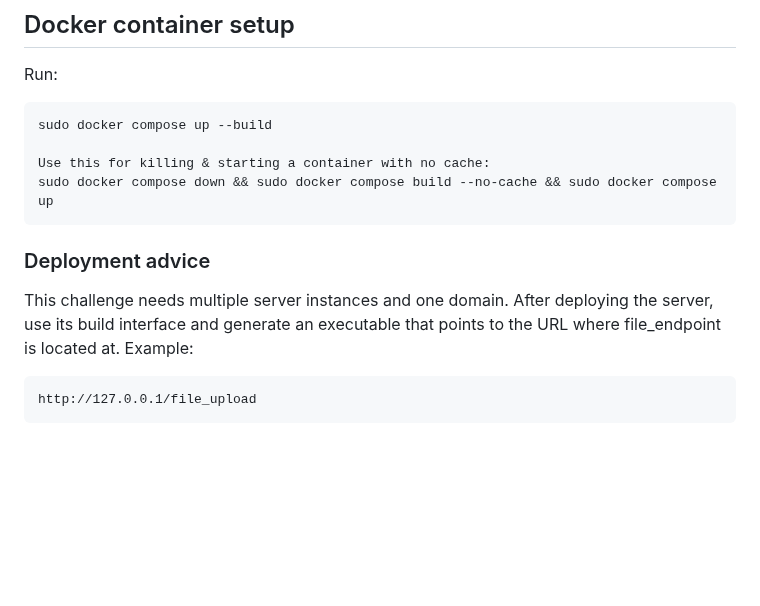
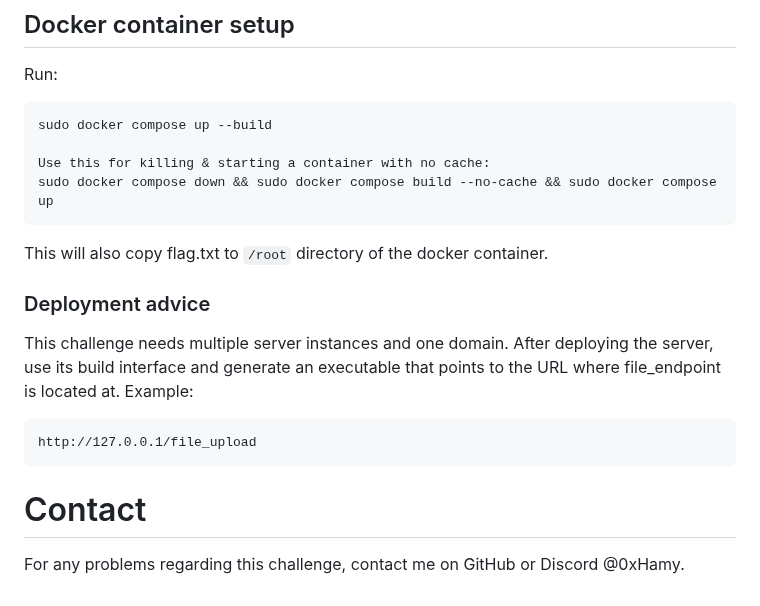
Before and after one commit to 0xHamy/0xhamy-cybersci-2025, a Markdown page: README.md, the part around the change. GitHub-like rendering; blank space fills up the shorter version.

Commit message:
fialized

````diff
--- a/README.md
+++ b/README.md
@@ -70,9 +70,16 @@ Use this for killing & starting a container with no cache:
 sudo docker compose down && sudo docker compose build --no-cache && sudo docker compose up
 ```
 
+This will also copy flag.txt to `/root` directory of the docker container.
+
 
 ### Deployment advice
 This challenge needs multiple server instances and one domain. After deploying the server, use its build interface and generate an executable that points to the URL where file_endpoint is located at. Example:
 ```
 http://127.0.0.1/file_upload
 ```
+
+
+
+# Contact
+For any problems regarding this challenge, contact me on GitHub or Discord @0xHamy.
````
